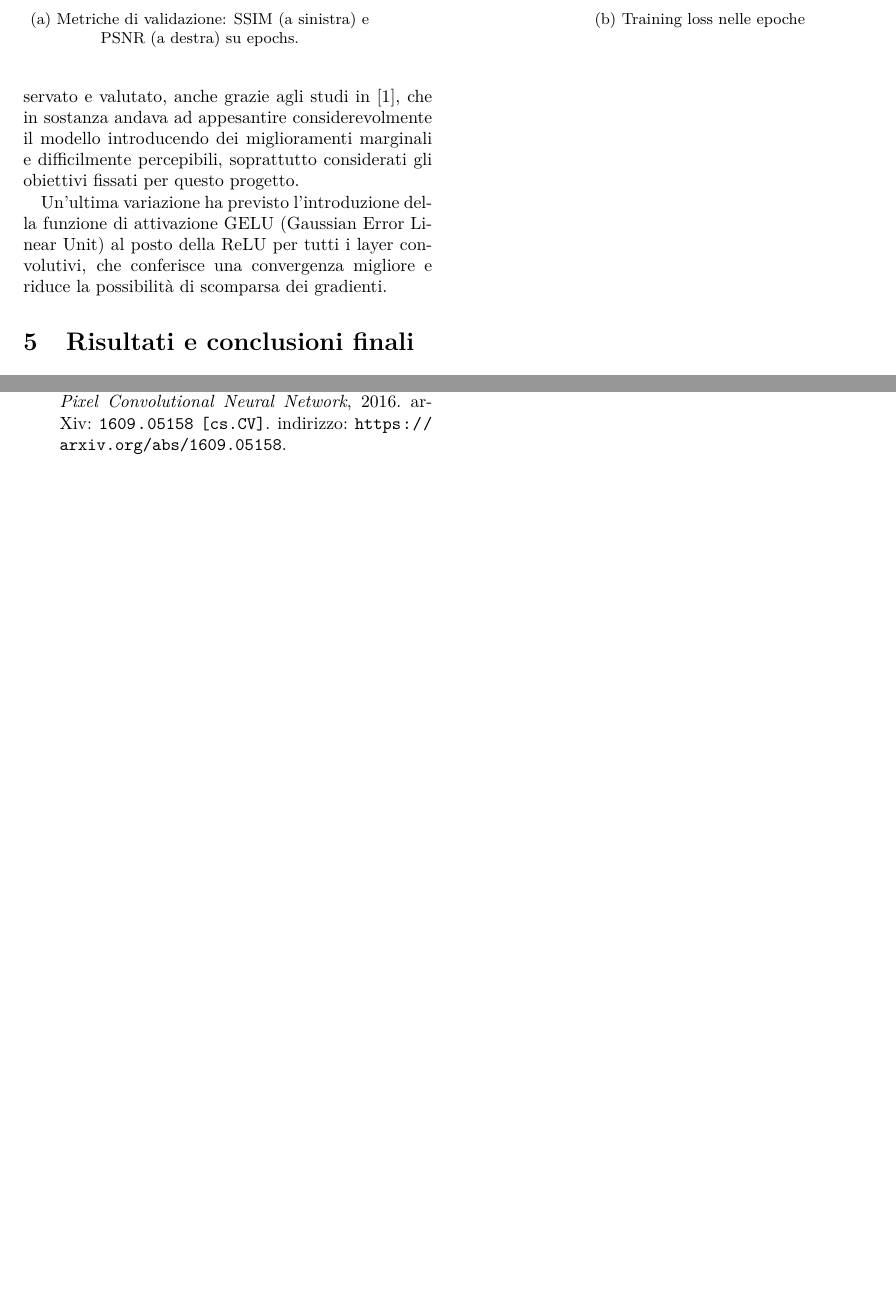
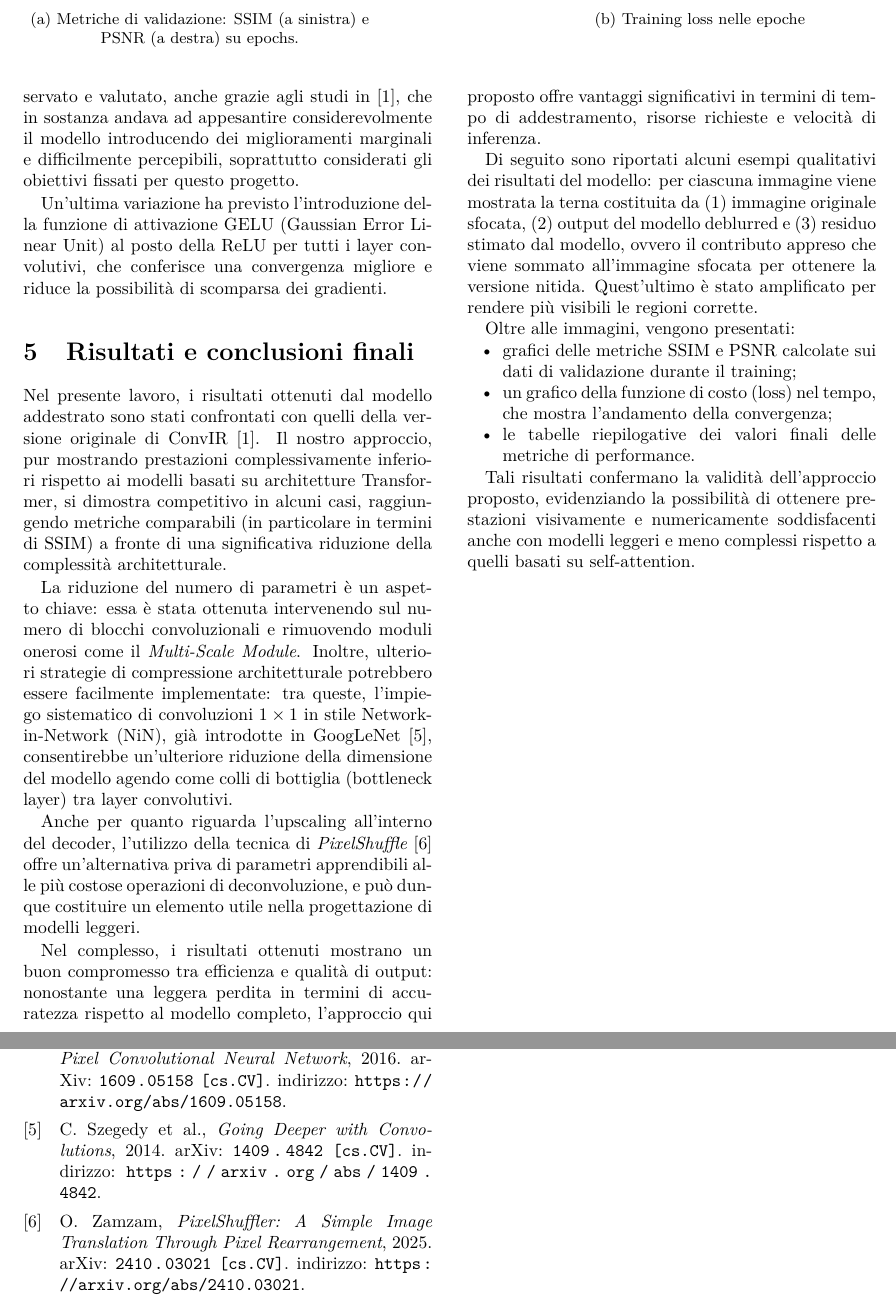
Before and after one commit to alexoz12v2/exploring-deblurring-CNN, a LaTeX paper (docs/paper.tex): two parts of pages 5 and 7 of 7, joined at a grey line, cut so that both start at the same text, the shorter picture padded with empty space. Compiled offline with pdfLaTeX.

Commit message:
fasdlkfjsdklaf

```diff
--- a/docs/paper.tex
+++ b/docs/paper.tex
@@ -418,6 +418,38 @@ possibilità di scomparsa dei gradienti.
 
 \section{Risultati e conclusioni finali}\label{results}
 
+Nel presente lavoro, i risultati ottenuti dal modello addestrato sono stati confrontati con quelli della versione originale di ConvIR~\cite{convir}.
+Il nostro approccio, pur mostrando prestazioni complessivamente inferiori rispetto ai modelli basati su architetture Transformer, si dimostra competitivo in alcuni casi, raggiungendo metriche comparabili (in particolare in termini di SSIM) a fronte di una significativa riduzione della complessità architetturale.
+
+La riduzione del numero di parametri è un aspetto chiave: essa è stata ottenuta intervenendo sul numero di blocchi convoluzionali e rimuovendo
+moduli onerosi come il \textit{Multi-Scale Module}. Inoltre, ulteriori strategie di compressione architetturale potrebbero essere facilmente
+implementate: tra queste, l'impiego sistematico di convoluzioni $1\times1$ in stile Network-in-Network (NiN), già introdotte in
+GoogLeNet~\cite{szegedy2014goingdeeperconvolutions}, consentirebbe un'ulteriore riduzione della dimensione del modello agendo come colli di bottiglia
+(bottleneck layer) tra layer convolutivi.
+
+Anche per quanto riguarda l'upscaling all'interno del decoder, l'utilizzo della tecnica di
+\textit{PixelShuffle}~\cite{zamzam2025pixelshufflersimpleimagetranslation} offre un'alternativa priva di parametri apprendibili alle più costose operazioni di
+deconvoluzione, e può dunque costituire un elemento utile nella progettazione di modelli leggeri.
+
+Nel complesso, i risultati ottenuti mostrano un buon compromesso tra efficienza e qualità di output: nonostante una leggera perdita in termini
+di accuratezza rispetto al modello completo, l'approccio qui proposto offre vantaggi significativi in termini di tempo di addestramento,
+risorse richieste e velocità di inferenza.
+
+Di seguito sono riportati alcuni esempi qualitativi dei risultati del modello: per ciascuna immagine viene mostrata la terna
+costituita da (1) immagine originale sfocata, (2) output del modello deblurred e (3) residuo stimato dal modello, ovvero il
+contributo appreso che viene sommato all'immagine sfocata per ottenere la versione nitida. Quest'ultimo è stato amplificato
+per rendere più visibili le regioni corrette.
+
+Oltre alle immagini, vengono presentati:
+\begin{itemize}
+\item grafici delle metriche SSIM e PSNR calcolate sui dati di validazione durante il training;
+\item un grafico della funzione di costo (loss) nel tempo, che mostra l'andamento della convergenza;
+\item le tabelle riepilogative dei valori finali delle metriche di performance.
+\end{itemize}
+
+Tali risultati confermano la validità dell'approccio proposto, evidenziando la possibilità di ottenere prestazioni visivamente
+e numericamente soddisfacenti anche con modelli leggeri e meno complessi rispetto a quelli basati su self-attention.
+
 \FloatBarrier
 
 \begin{figure*}[p]
```
Also changed, not shown: docs/references.bib (+20 -0 lines).
